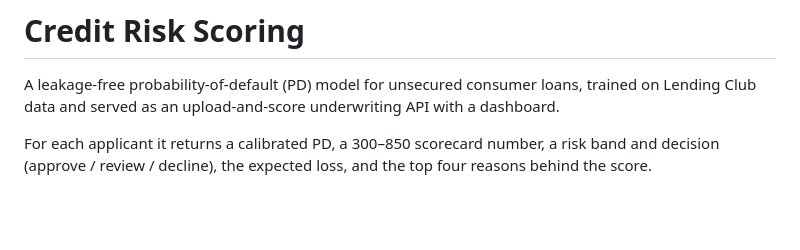
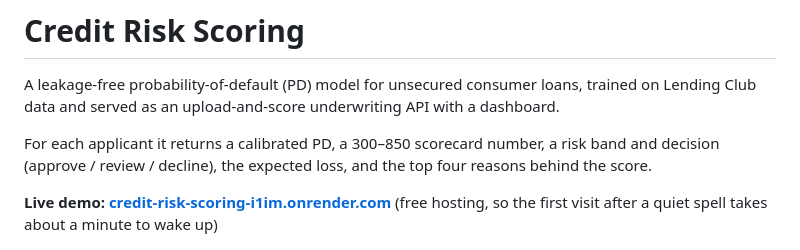
Before and after one commit to BhanuPrakash6640/Credit-risk-Scoring, a Markdown page: README.md, the part around the change. GitHub-like rendering; blank space fills up the shorter version.

Commit message:
Add live demo link to README

```diff
--- a/README.md
+++ b/README.md
@@ -6,6 +6,9 @@ Lending Club data and served as an upload-and-score underwriting API with a dash
 For each applicant it returns a calibrated PD, a 300–850 scorecard number, a risk band and
 decision (approve / review / decline), the expected loss, and the top four reasons behind
 the score.
+
+**Live demo: [credit-risk-scoring-i1im.onrender.com](https://credit-risk-scoring-i1im.onrender.com/)**
+(free hosting, so the first visit after a quiet spell takes about a minute to wake up)
 
 ![Portfolio overview](docs/screenshots/02_portfolio_overview.png)
 
```
